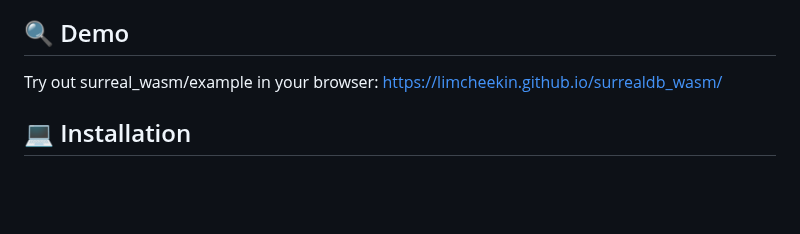
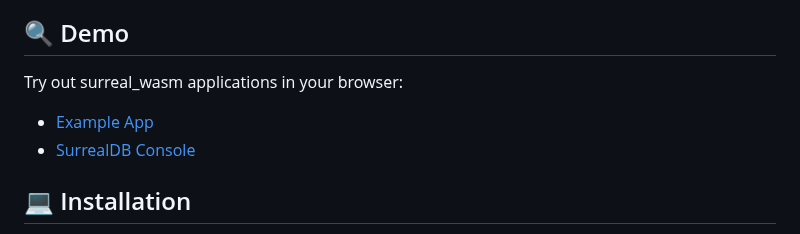
Before and after one commit to limcheekin/surrealdb_wasm, a Markdown page: README.md, the part around the change. Rendered like a GitHub page; blank space fills up the shorter version.

Commit message:
doc: updated demo section of readme

```diff
--- a/README.md
+++ b/README.md
@@ -9,8 +9,10 @@ The Flutter SurrealDB WebAssembly (WASM) package is a powerful integration for F
 
 ## 🔍 Demo
 
-Try out surreal_wasm/example in your browser:
-https://limcheekin.github.io/surrealdb_wasm/
+Try out surreal_wasm applications in your browser:
+
+- [Example App](https://limcheekin.github.io/surrealdb_wasm/)
+- [SurrealDB Console](https://www.fluwix.com/surrealdb_console)
 
 ## 💻 Installation
 
```
